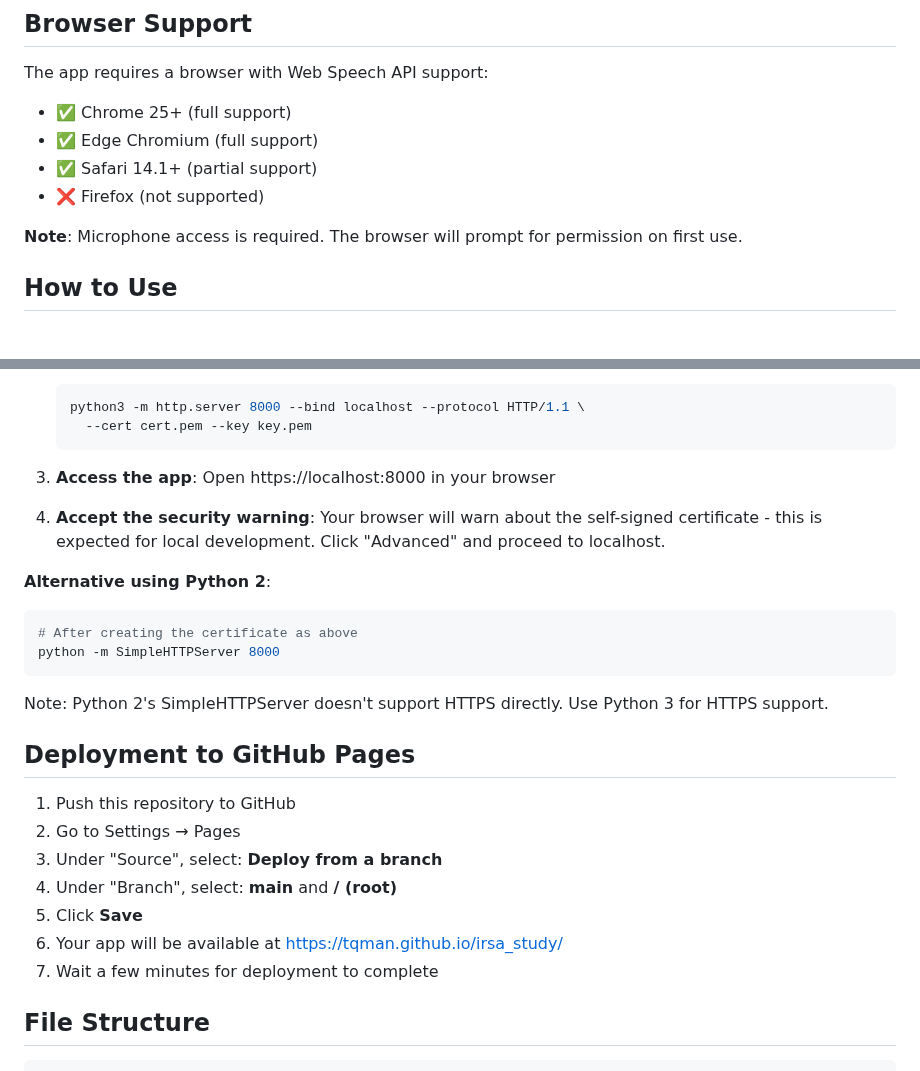
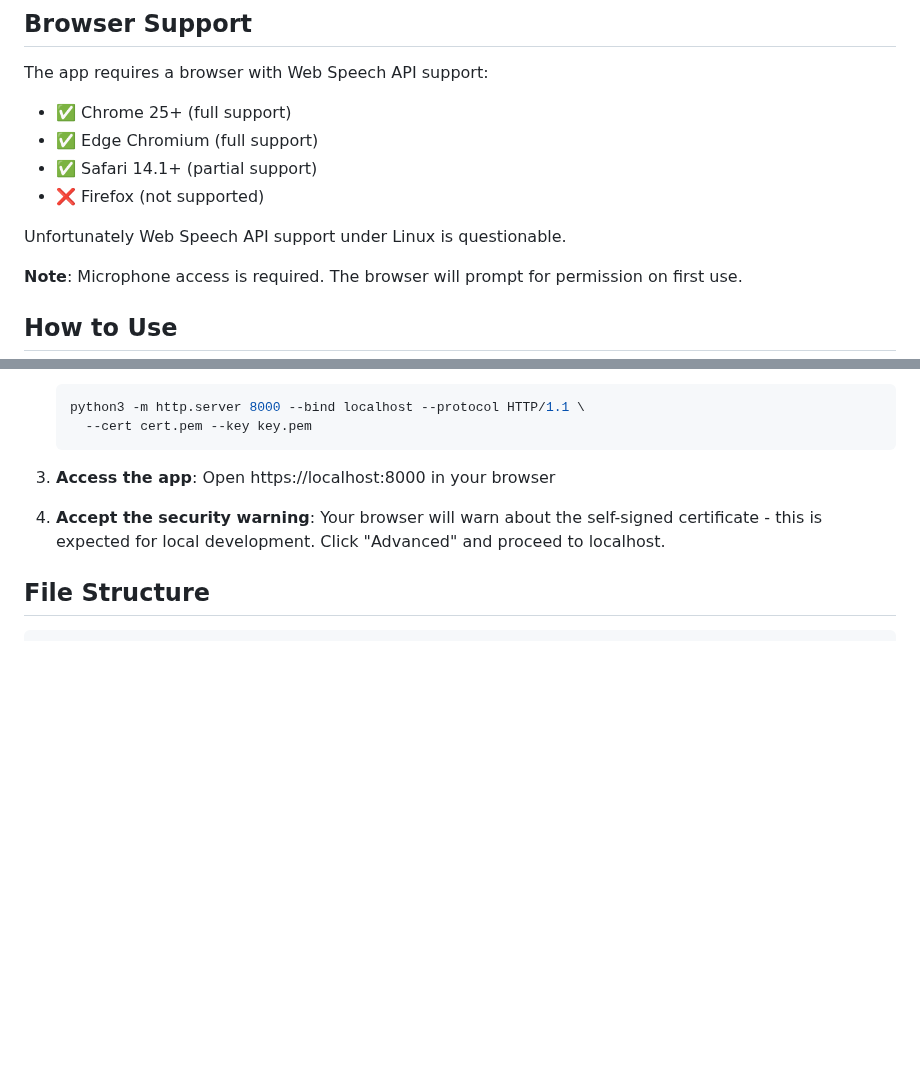
Before and after one commit to tqman/irsa_study, a Markdown page: README.md, 2 parts joined by grey strips. Rendered like a GitHub page; blank space fills up the shorter version.

Commit message:
Removed GH deployment instructions, Python 2 instructions, and added caveat about API support

````diff
--- a/README.md
+++ b/README.md
@@ -31,6 +31,8 @@ The app requires a browser with Web Speech API support:
 - ✅ Edge Chromium (full support)
 - ✅ Safari 14.1+ (partial support)
 - ❌ Firefox (not supported)
+
+Unfortunately Web Speech API support under Linux is questionable.
 
 **Note**: Microphone access is required. The browser will prompt for permission on first use.
 
@@ -107,23 +109,6 @@ To run the app locally:
 
 4. **Accept the security warning**: Your browser will warn about the self-signed certificate - this is expected for local development. Click "Advanced" and proceed to localhost.
 
-**Alternative using Python 2**:
-```bash
-# After creating the certificate as above
-python -m SimpleHTTPServer 8000
-```
-Note: Python 2's SimpleHTTPServer doesn't support HTTPS directly. Use Python 3 for HTTPS support.
-
-## Deployment to GitHub Pages
-
-1. Push this repository to GitHub
-2. Go to Settings → Pages
-3. Under "Source", select: **Deploy from a branch**
-4. Under "Branch", select: **main** and **/ (root)**
-5. Click **Save**
-6. Your app will be available at https://tqman.github.io/irsa_study/
-7. Wait a few minutes for deployment to complete
-
 ## File Structure
 
 ```
````
